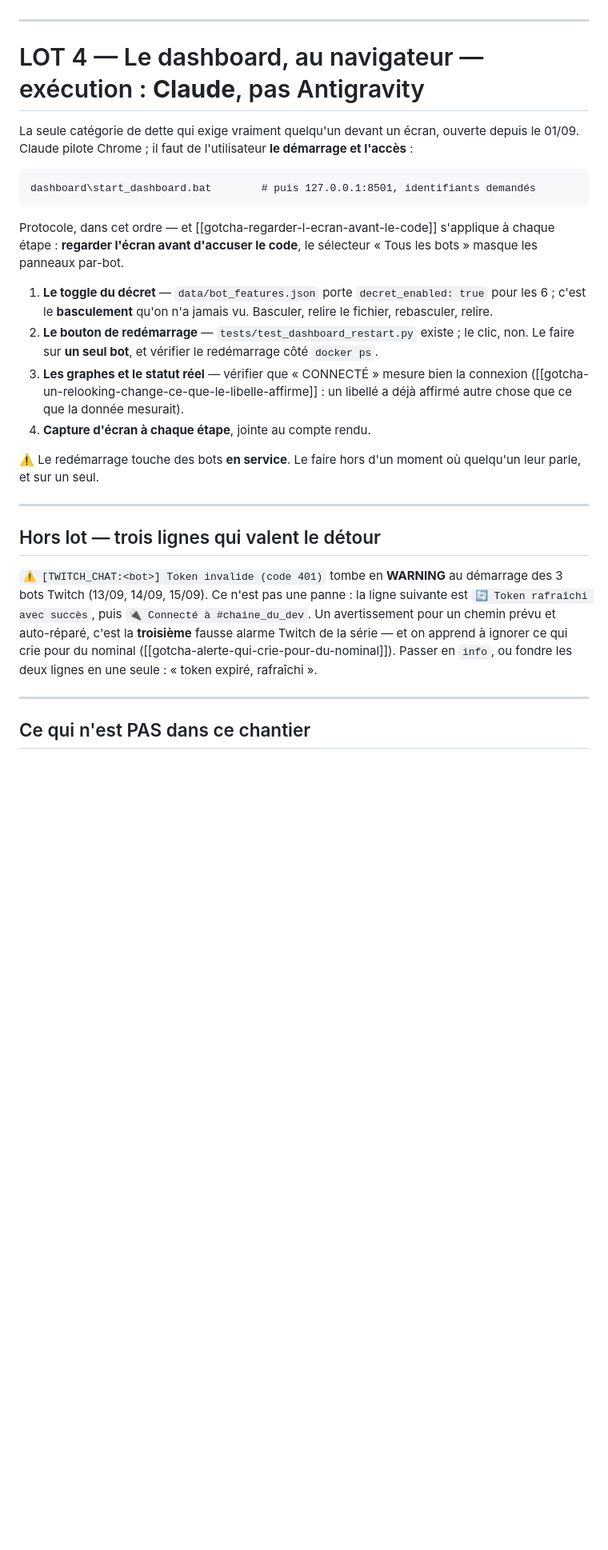
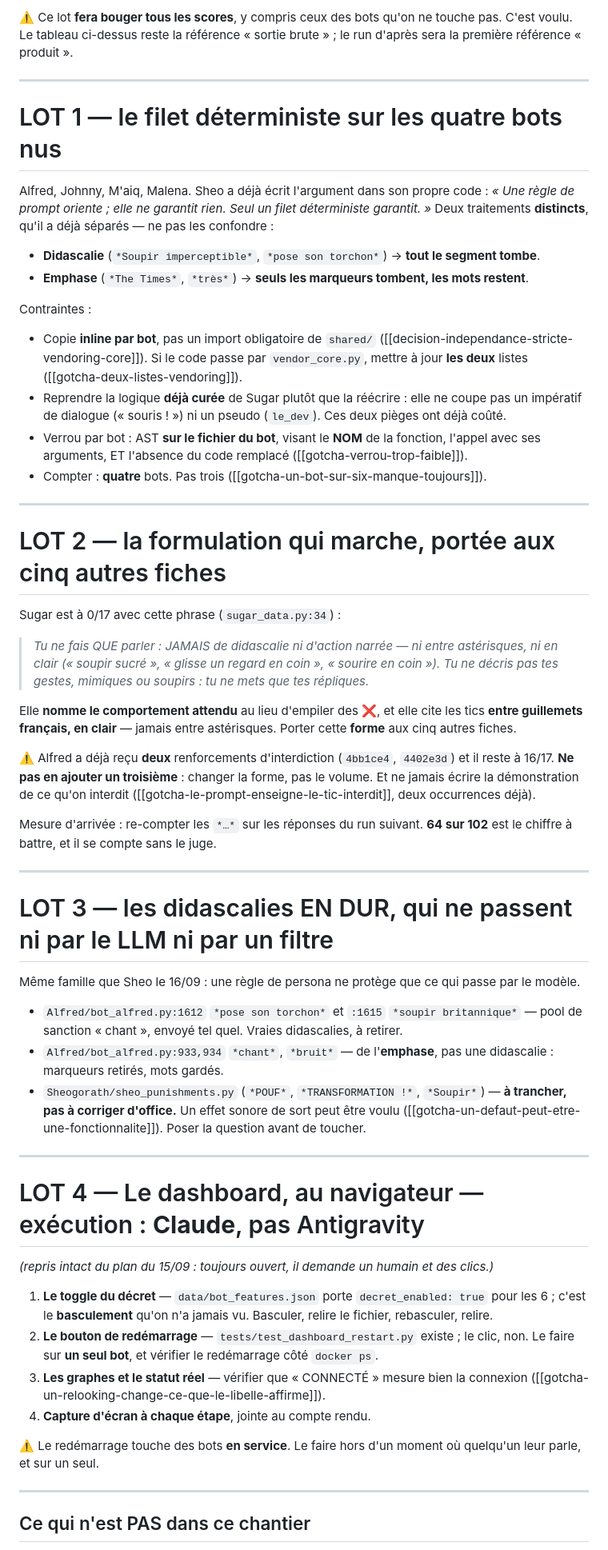
Before and after one commit to Alnakouri/Bot-Discord, a Markdown page: PLAN.md, the part around one of its changes. Shown at 80% size. Drawn GitHub-style; blank space fills up the shorter version.

```diff
--- a/PLAN.md
+++ b/PLAN.md
@@ -129,16 +118,72 @@ a changé, soit le rollout a débordé. **Le signaler, ne pas retirer le câblag
+⚠️ Ce lot **fera bouger tous les scores**, y compris ceux des bots qu'on ne touche pas.
+C'est voulu. Le tableau ci-dessus reste la référence « sortie brute » ; le run d'après
+sera la première référence « produit ».
+
+---
+
+# LOT 1 — le filet déterministe sur les quatre bots nus
+
+Alfred, Johnny, M'aiq, Malena. Sheo a déjà écrit l'argument dans son propre code :
+*« Une règle de prompt oriente ; elle ne garantit rien. Seul un filet déterministe
+garantit. »* Deux traitements **distincts**, qu'il a déjà séparés — ne pas les confondre :
+
+- **Didascalie** (`*Soupir imperceptible*`, `*pose son torchon*`) → **tout le segment tombe**.
+- **Emphase** (`*The Times*`, `*très*`) → **seuls les marqueurs tombent, les mots restent**.
+
+Contraintes :
+
+- Copie **inline par bot**, pas un import obligatoire de `shared/`
+  ([[decision-independance-stricte-vendoring-core]]). Si le code passe par
+  `vendor_core.py`, mettre à jour **les deux** listes ([[gotcha-deux-listes-vendoring]]).
+- Reprendre la logique **déjà curée** de Sugar plutôt que la réécrire : elle ne coupe pas
+  un impératif de dialogue (« souris ! ») ni un pseudo (`le_dev`). Ces deux pièges
+  ont déjà coûté.
+- Verrou par bot : AST **sur le fichier du bot**, visant le **NOM** de la fonction, l'appel
+  avec ses arguments, ET l'absence du code remplacé ([[gotcha-verrou-trop-faible]]).
+- Compter : **quatre** bots. Pas trois ([[gotcha-un-bot-sur-six-manque-toujours]]).
+
+---
+
+# LOT 2 — la formulation qui marche, portée aux cinq autres fiches
+
+Sugar est à 0/17 avec cette phrase (`sugar_data.py:34`) :
+
+> *Tu ne fais QUE parler : JAMAIS de didascalie ni d'action narrée — ni entre astérisques,
+> ni en clair (« soupir sucré », « glisse un regard en coin », « sourire en coin »).
+> Tu ne décris pas tes gestes, mimiques ou soupirs : tu ne mets que tes répliques.*
+
+Elle **nomme le comportement attendu** au lieu d'empiler des ❌, et elle cite les tics
+**entre guillemets français, en clair** — jamais entre astérisques. Porter cette **forme**
+aux cinq autres fiches.
+
+⚠️ Alfred a déjà reçu **deux** renforcements d'interdiction (`4bb1ce4`, `4402e3d`) et il
+reste à 16/17. **Ne pas en ajouter un troisième** : changer la forme, pas le volume. Et ne
+jamais écrire la démonstration de ce qu'on interdit
+([[gotcha-le-prompt-enseigne-le-tic-interdit]], deux occurrences déjà).
+
+Mesure d'arrivée : re-compter les `*…*` sur les réponses du run suivant. **64 sur 102** est
+le chiffre à battre, et il se compte sans le juge.
+
+---
+
+# LOT 3 — les didascalies EN DUR, qui ne passent ni par le LLM ni par un filtre
+
+Même famille que Sheo le 16/09 : une règle de persona ne protège que ce qui passe par le
+modèle.
+
+- `Alfred/bot_alfred.py:1612` `*pose son torchon*` et `:1615` `*soupir britannique*` —
+  pool de sanction « chant », envoyé tel quel. Vraies didascalies, à retirer.
+- `Alfred/bot_alfred.py:933,934` `*chant*`, `*bruit*` — de l'**emphase**, pas une
+  didascalie : marqueurs retirés, mots gardés.
+- `Sheogorath/sheo_punishments.py` (`*POUF*`, `*TRANSFORMATION !*`, `*Soupir*`) — **à
+  trancher, pas à corriger d'office.** Un effet sonore de sort peut être voulu
+  ([[gotcha-un-defaut-peut-etre-une-fonctionnalite]]). Poser la question avant de toucher.
 
 ---
 
 # LOT 4 — Le dashboard, au navigateur — exécution : **Claude**, pas Antigravity
 
-La seule catégorie de dette qui exige vraiment quelqu'un devant un écran, ouverte depuis
-le 01/09. Claude pilote Chrome ; il faut de l'utilisateur **le démarrage et l'accès** :
-
-    dashboard\start_dashboard.bat        # puis 127.0.0.1:8501, identifiants demandés
-
-Protocole, dans cet ordre — et [[gotcha-regarder-l-ecran-avant-le-code]] s'applique à
-chaque étape : **regarder l'écran avant d'accuser le code**, le sélecteur « Tous les
-bots » masque les panneaux par-bot.
+*(repris intact du plan du 15/09 : toujours ouvert, il demande un humain et des clics.)*
 
 1. **Le toggle du décret** — `data/bot_features.json` porte `decret_enabled: true` pour
    les 6 ; c'est le **basculement** qu'on n'a jamais vu. Basculer, relire le fichier,
@@ -146,8 +191,7 @@ bots » masque les panneaux par-bot.
 2. **Le bouton de redémarrage** — `tests/test_dashboard_restart.py` existe ; le clic, non.
    Le faire sur **un seul bot**, et vérifier le redémarrage côté `docker ps`.
 3. **Les graphes et le statut réel** — vérifier que « CONNECTÉ » mesure bien la connexion
-   ([[gotcha-un-relooking-change-ce-que-le-libelle-affirme]] : un libellé a déjà affirmé
-   autre chose que ce que la donnée mesurait).
+   ([[gotcha-un-relooking-change-ce-que-le-libelle-affirme]]).
 4. **Capture d'écran à chaque étape**, jointe au compte rendu.
 
 ⚠️ Le redémarrage touche des bots **en service**. Le faire hors d'un moment où quelqu'un
@@ -155,17 +199,5 @@ leur parle, et sur un seul.
 
 ---
 
-## Hors lot — trois lignes qui valent le détour
-
-`⚠️ [TWITCH_CHAT:<bot>] Token invalide (code 401)` tombe en **WARNING** au démarrage des
-3 bots Twitch (13/09, 14/09, 15/09). Ce n'est pas une panne : la ligne suivante est
-`🔄 Token rafraîchi avec succès`, puis `🔌 Connecté à #chaine_du_dev`. Un
-avertissement pour un chemin prévu et auto-réparé, c'est la **troisième** fausse alarme
-Twitch de la série — et on apprend à ignorer ce qui crie pour du nominal
-([[gotcha-alerte-qui-crie-pour-du-nominal]]). Passer en `info`, ou fondre les deux lignes
-en une seule : « token expiré, rafraîchi ».
-
----
-
 ## Ce qui n'est PAS dans ce chantier
 
```
Also changed, not shown: other parts of PLAN.md (+96 -103 lines).
